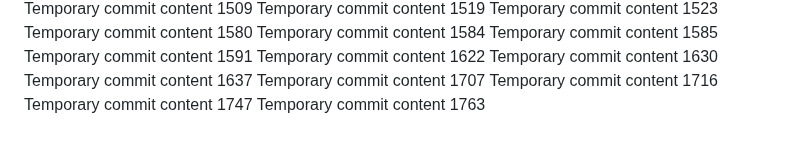
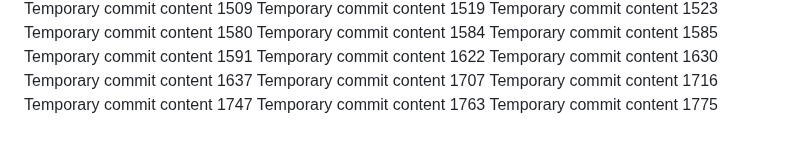
Before and after one commit to paul-inc/web-designers, a Markdown page: report.md, the part around the change. GitHub-like rendering.

```diff
--- a/report.md
+++ b/report.md
@@ -113,3 +113,4 @@ Temporary commit content 1707
 Temporary commit content 1716
 Temporary commit content 1747
 Temporary commit content 1763
+Temporary commit content 1775
```
